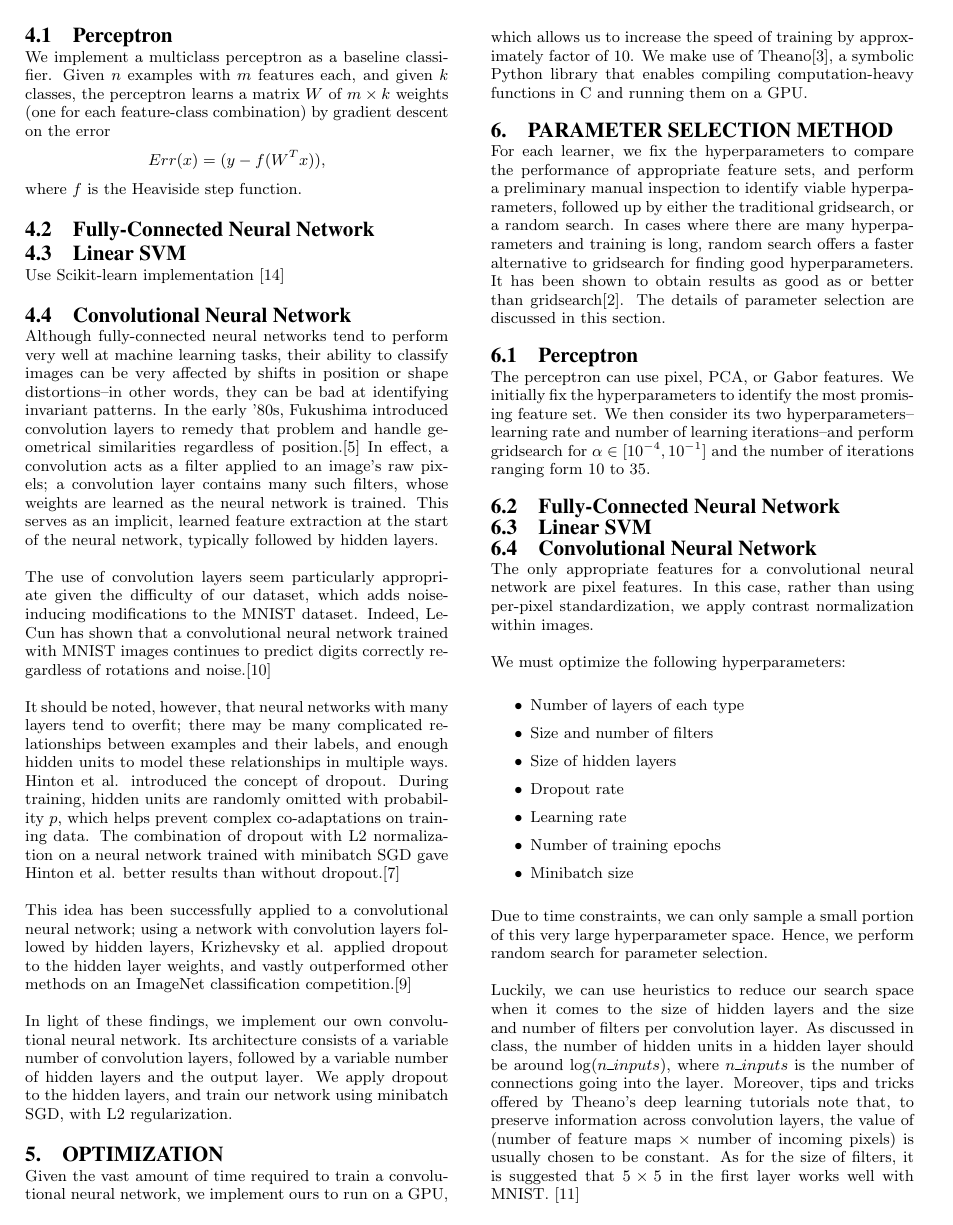
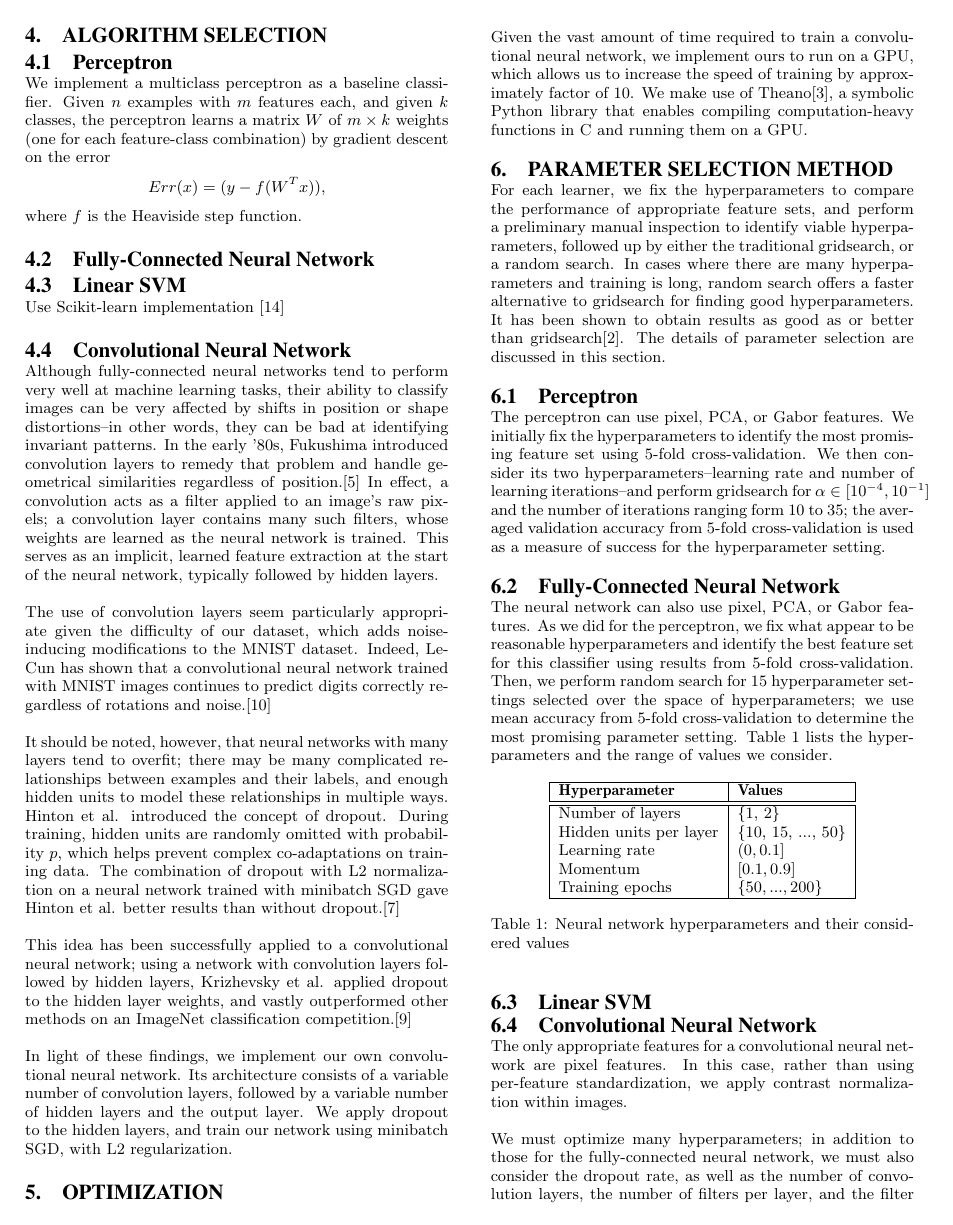
Before and after one commit to slflmm/Miniproject-3, a LaTeX paper (report/report.tex): page 2 of 5. Compiled offline with pdfLaTeX.

Commit message:
Wrote more

```diff
--- a/report/report.tex
+++ b/report/report.tex
@@ -135,30 +137,38 @@ Given the vast amount of time required to train a convolutional neural network,
 For each learner, we fix the hyperparameters to compare the performance of appropriate feature sets, and perform a preliminary manual inspection to identify viable hyperparameters, followed up by either the traditional gridsearch, or a random search. In cases where there are many hyperparameters and training is long, random search offers a faster alternative to gridsearch for finding good hyperparameters. It has been shown to obtain results as good as or better than gridsearch\cite{Bergstra}. The details of parameter selection are discussed in this section.
 
 \subsection{Perceptron}
-The perceptron can use pixel, PCA, or Gabor features. We initially fix the hyperparameters to identify the most promising feature set. We then consider its two hyperparameters--learning rate and number of learning iterations--and perform gridsearch for $\alpha \in [10^{-4},10^{-1}]$ and the number of iterations ranging form 10 to 35.
+The perceptron can use pixel, PCA, or Gabor features. We initially fix the hyperparameters to identify the most promising feature set using 5-fold cross-validation. We then consider its two hyperparameters--learning rate and number of learning iterations--and perform gridsearch for $\alpha \in [10^{-4},10^{-1}]$ and the number of iterations ranging form 10 to 35; the averaged validation accuracy from 5-fold cross-validation is used as a measure of success for the hyperparameter setting.
 
 \subsection{Fully-Connected Neural Network}
+The neural network can also use pixel, PCA, or Gabor features. As we did for the perceptron, we fix what appear to be reasonable hyperparameters and identify the best feature set for this classifier using results from 5-fold cross-validation. Then, we perform random search for 15 hyperparameter settings selected over the space of hyperparameters; we use mean accuracy from 5-fold cross-validation to determine the most promising parameter setting. Table \ref{tab:nn-hyp} lists the hyperparameters and the range of values we consider.
+\begin{table}[h!]
+  \centering
+  \begin{tabular}{|l|l|}
+    \hline
+    {\bfseries Hyperparameter} & {\bfseries Values}\\
+    \hline \hline
+    Number of layers & \{1, 2\} \\
+    Hidden units per layer & \{10, 15, ..., 50\} \\
+    Learning rate & $(0, 0.1]$ \\
+    Momentum & $[0.1, 0.9]$ \\
+    Training epochs & $\{50, ..., 200\}$ \\
+    \hline
+  \end{tabular}
+  \caption{Neural network hyperparameters and their considered values}
+  \label{tab:nn-hyp}
+\end{table}
+
 
 \subsection{Linear SVM}
 
 \subsection{Convolutional Neural Network}
-The only appropriate features for a convolutional neural network are pixel features. In this case, rather than using per-pixel standardization, we apply contrast normalization within images.
+The only appropriate features for a convolutional neural network are pixel features. In this case, rather than using per-feature standardization, we apply contrast normalization within images.
 
-We must optimize the following hyperparameters:
-\begin{itemize}
-\item Number of layers of each type
-\item Size and number of filters
-\item Size of hidden layers
-\item Dropout rate
-\item Learning rate
-\item Number of training epochs
-\item Minibatch size
-\end{itemize}
+We must optimize many hyperparameters; in addition to those for the fully-connected neural network, we must also consider the dropout rate, as well as the number of convolution layers, the number of filters per layer, and the filter sizes. Due to time constraints, we can only sample a small portion of this very large parameter space. Hence, we select hyperparameters with manual search.
 
-Due to time constraints, we can only sample a small portion of this very large hyperparameter space. Hence, we perform random search for parameter selection.
+Luckily, we can use heuristics to reduce our search space when it comes to the size of hidden layers and the size and number of filters per convolution layer. To start with, tips and tricks offered by Theano's deep learning tutorials note that, to preserve information across convolution layers, the value of (number of feature maps $\times$ number of incoming pixels) is usually chosen to be constant. Moreover, it is suggested that $5 \times 5$ filters in the first convolution layer work well with the MNIST dataset, while filter sizes of $12\times12$ or $15\times15$ work well with images with hundreds of pixels in each dimension.\cite{Theano-tut} Noting that MNIST images are $28\times28$ pixels, whereas our dataset's images are $48\times48$ pixels, we consider filter sizes ranging from $5\times 5$ to $8\times 8$. We begin with 3 convolution layers, with 20 to 50 filters per layer; we adjust the number of filters of later layers as a function of the values for the first layer.
 
-Luckily, we can use heuristics to reduce our search space when it comes to the size of hidden layers and the size and number of filters per convolution layer. As discussed in class, the number of hidden units in a hidden layer should be around $\log(n\_inputs)$, where $n\_inputs$ is the number of connections going into the layer. Moreover, tips and tricks offered by Theano's deep learning tutorials note that, to preserve information across convolution layers, the value of (number of feature maps $\times$ number of incoming pixels) is usually chosen to be constant. As for the size of filters, it is suggested that $5 \times 5$ in the first layer works well with MNIST. \cite{Theano-tut}
-
+We use one hidden layer; as discussed in class, with binary inputs, the number of hidden units in a hidden layer should be around $\log(n\_inputs)$, where $n\_inputs$ is the number of connections going into the layer. Since our inputs are not binary, we start with $10\times \log(n\_inputs)$ hidden units.
 
 \section{Testing and Validation}%detailed analysis of results
 
```
Also changed, not shown: report/report.pdf, report/report.tex (4 more changed lines).
